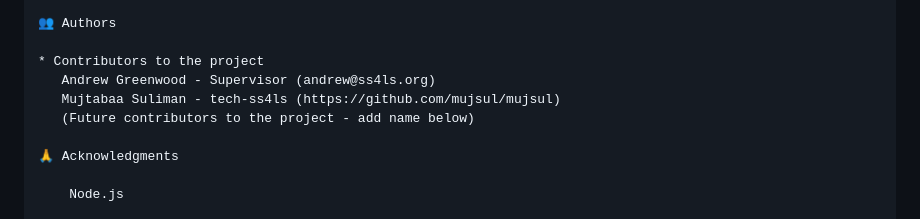
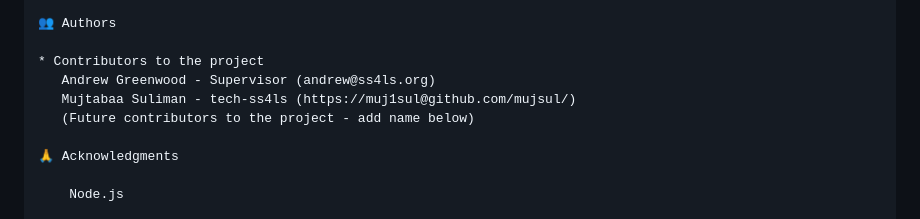
Before and after one commit to tech-ss4ls/internship_tracker, a Markdown page: README.md, the part around the change. Rendered like a GitHub page.

```diff
--- a/README.md
+++ b/README.md
@@ -150,7 +150,7 @@ This project is for educational purposes as part of an internship learning path,
 
 * Contributors to the project
    Andrew Greenwood - Supervisor (andrew@ss4ls.org)
-   Mujtabaa Suliman - tech-ss4ls (https://github.com/mujsul/mujsul)
+   Mujtabaa Suliman - tech-ss4ls (https://muj1sul@github.com/mujsul/)
    (Future contributors to the project - add name below)
 
 🙏 Acknowledgments
```
